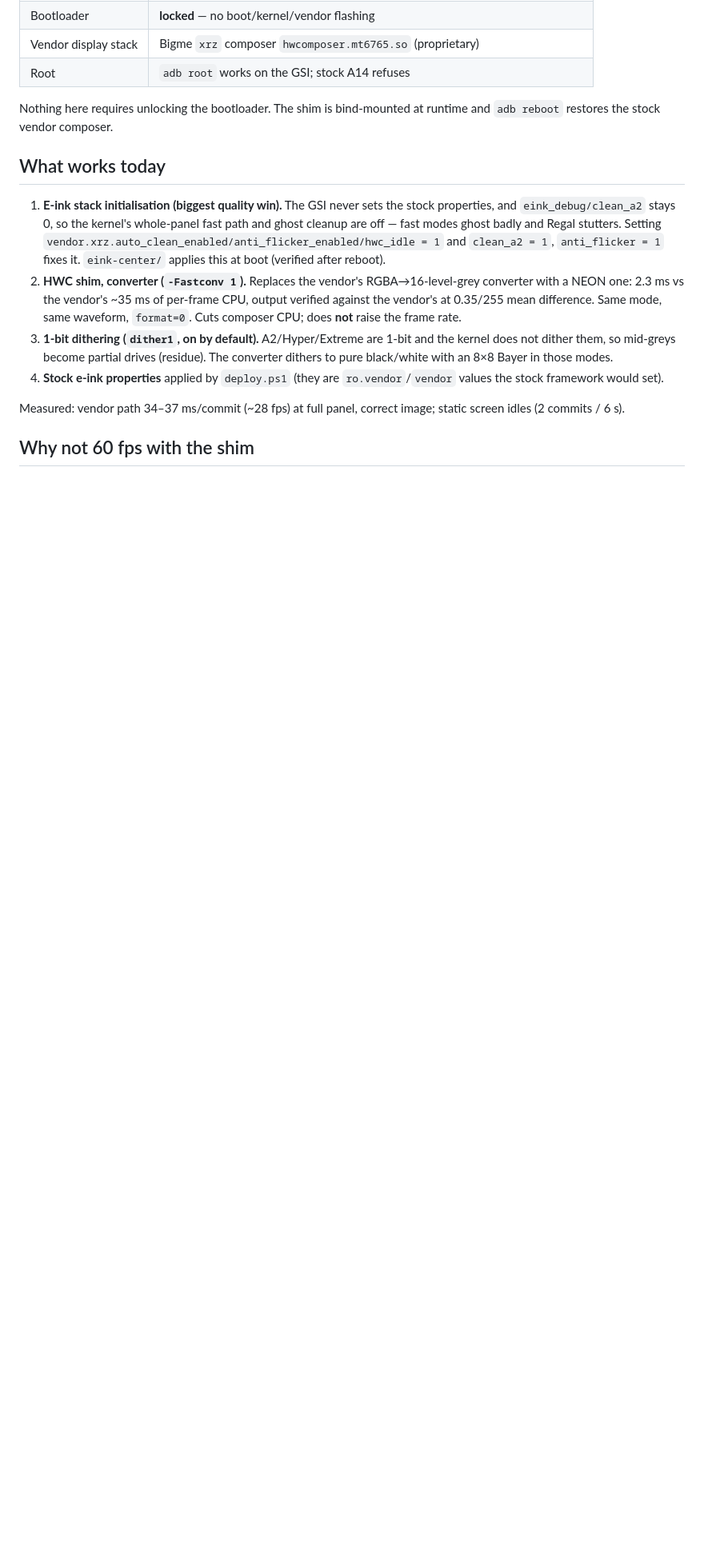
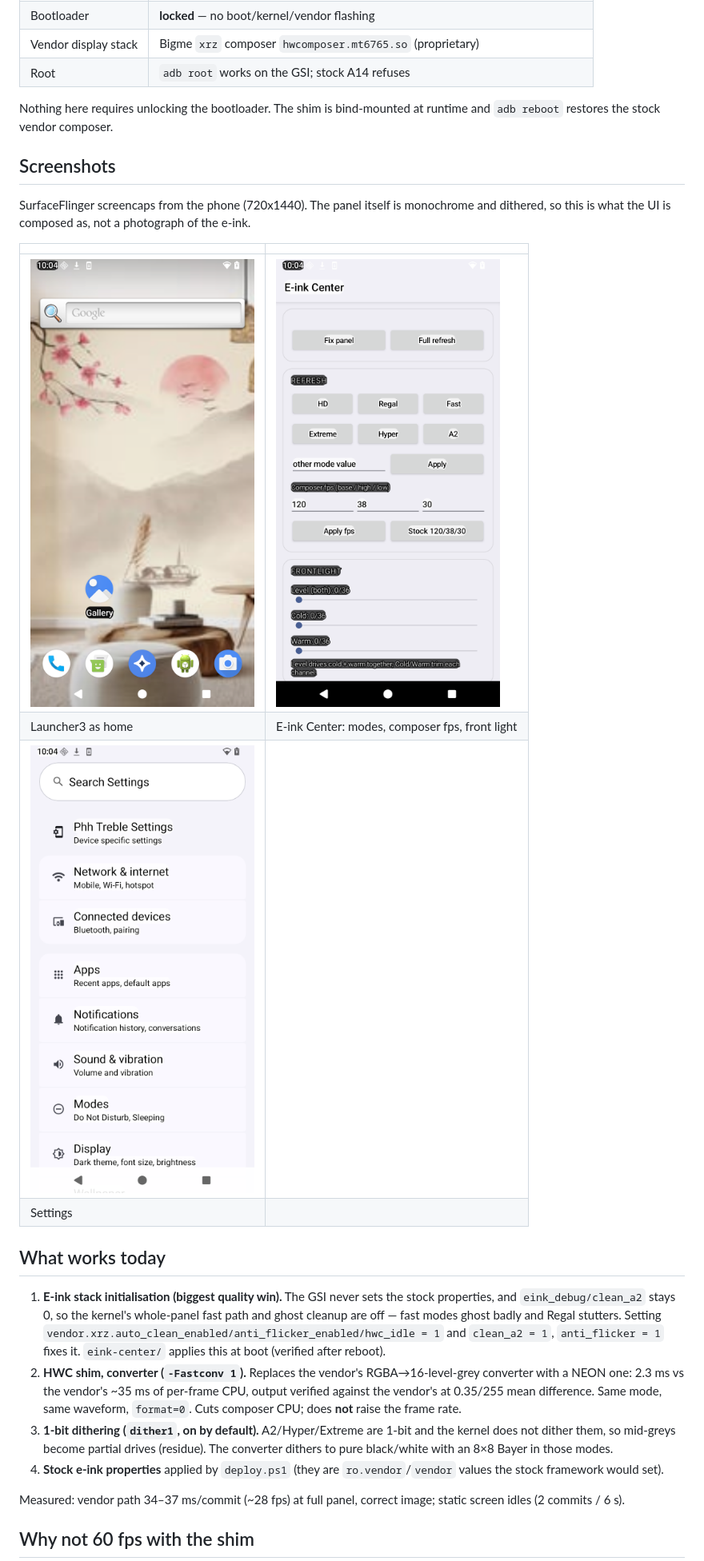
Before and after one commit to abhifx/Hibreak_S_BW_GSI, a Markdown page: README.md, the part around the change. Shown at 80% size. Rendered like a GitHub page; pictures changed too: docs/screenshots/einkcenter.png (added), docs/screenshots/home.png (added), docs/screenshots/settings.png (added); blank space fills up the shorter version.

Commit message:
docs: screenshots of the running GSI (home, e-ink center, settings)

```diff
--- a/README.md
+++ b/README.md
@@ -25,6 +25,20 @@ build path are in `docs/` — this repo exists so someone can pick that up.
 
 Nothing here requires unlocking the bootloader. The shim is bind-mounted at runtime
 and `adb reboot` restores the stock vendor composer.
+
+## Screenshots
+
+SurfaceFlinger screencaps from the phone (720x1440). The panel itself is monochrome
+and dithered, so this is what the UI is composed as, not a photograph of the e-ink.
+
+| | |
+|---|---|
+| ![Home](docs/screenshots/home.png) | ![E-ink Center](docs/screenshots/einkcenter.png) |
+| Launcher3 as home | E-ink Center: modes, composer fps, front light |
+| ![Settings](docs/screenshots/settings.png) | |
+| Settings | |
+
+
 
 ## What works today
 
```
Also changed, not shown: 1 other file.
